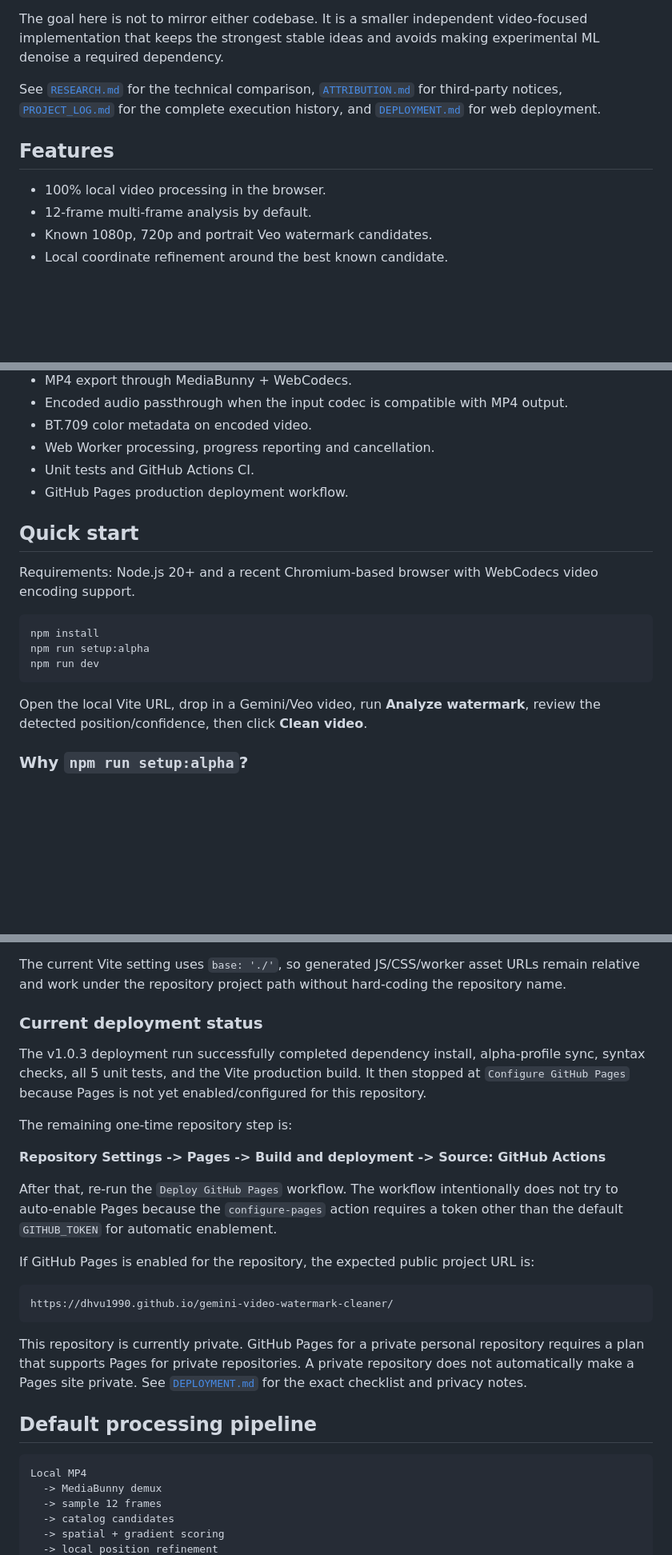
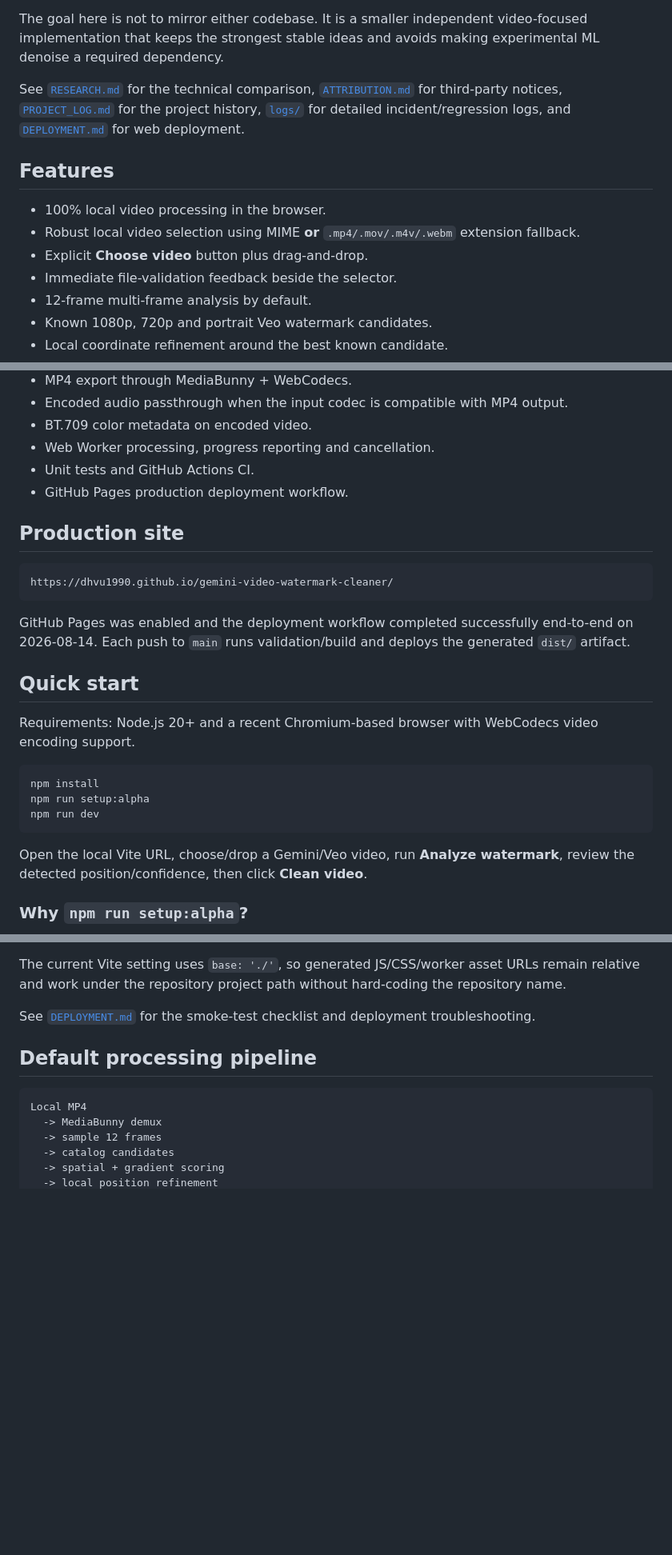
Before and after one commit to dhvu1990/gemini-video-watermark-cleaner, a Markdown page: README.md, 3 parts joined by grey strips. Shown at 80% size. Rendered like a GitHub page; blank space fills up the shorter version.

Commit message:
docs: update README for v1.0.5 browser fix

````diff
--- a/README.md
+++ b/README.md
@@ -13,11 +13,14 @@ This repository was designed after studying two MIT-licensed projects:
 
 The goal here is not to mirror either codebase. It is a smaller independent video-focused implementation that keeps the strongest stable ideas and avoids making experimental ML denoise a required dependency.
 
-See [`RESEARCH.md`](./RESEARCH.md) for the technical comparison, [`ATTRIBUTION.md`](./ATTRIBUTION.md) for third-party notices, [`PROJECT_LOG.md`](./PROJECT_LOG.md) for the complete execution history, and [`DEPLOYMENT.md`](./DEPLOYMENT.md) for web deployment.
+See [`RESEARCH.md`](./RESEARCH.md) for the technical comparison, [`ATTRIBUTION.md`](./ATTRIBUTION.md) for third-party notices, [`PROJECT_LOG.md`](./PROJECT_LOG.md) for the project history, [`logs/`](./logs/) for detailed incident/regression logs, and [`DEPLOYMENT.md`](./DEPLOYMENT.md) for web deployment.
 
 ## Features
 
 - 100% local video processing in the browser.
+- Robust local video selection using MIME **or** `.mp4/.mov/.m4v/.webm` extension fallback.
+- Explicit **Choose video** button plus drag-and-drop.
+- Immediate file-validation feedback beside the selector.
 - 12-frame multi-frame analysis by default.
 - Known 1080p, 720p and portrait Veo watermark candidates.
 - Local coordinate refinement around the best known candidate.
@@ -36,6 +39,14 @@ See [`RESEARCH.md`](./RESEARCH.md) for the technical comparison, [`ATTRIBUTION.m
 - Unit tests and GitHub Actions CI.
 - GitHub Pages production deployment workflow.
 
+## Production site
+
+```text
+https://dhvu1990.github.io/gemini-video-watermark-cleaner/
+```
+
+GitHub Pages was enabled and the deployment workflow completed successfully end-to-end on 2026-08-14. Each push to `main` runs validation/build and deploys the generated `dist/` artifact.
+
 ## Quick start
 
 Requirements: Node.js 20+ and a recent Chromium-based browser with WebCodecs video encoding support.
@@ -46,7 +57,7 @@ npm run setup:alpha
 npm run dev
 ```
 
-Open the local Vite URL, drop in a Gemini/Veo video, run **Analyze watermark**, review the detected position/confidence, then click **Clean video**.
+Open the local Vite URL, choose/drop a Gemini/Veo video, run **Analyze watermark**, review the detected position/confidence, then click **Clean video**.
 
 ### Why `npm run setup:alpha`?
 
@@ -84,23 +95,7 @@ On every push to `main`, the workflow:
 
 The current Vite setting uses `base: './'`, so generated JS/CSS/worker asset URLs remain relative and work under the repository project path without hard-coding the repository name.
 
-### Current deployment status
-
-The v1.0.3 deployment run successfully completed dependency install, alpha-profile sync, syntax checks, all 5 unit tests, and the Vite production build. It then stopped at `Configure GitHub Pages` because Pages is not yet enabled/configured for this repository.
-
-The remaining one-time repository step is:
-
-**Repository Settings -> Pages -> Build and deployment -> Source: GitHub Actions**
-
-After that, re-run the `Deploy GitHub Pages` workflow. The workflow intentionally does not try to auto-enable Pages because the `configure-pages` action requires a token other than the default `GITHUB_TOKEN` for automatic enablement.
-
-If GitHub Pages is enabled for the repository, the expected public project URL is:
-
-```text
-https://dhvu1990.github.io/gemini-video-watermark-cleaner/
-```
-
-This repository is currently private. GitHub Pages for a private personal repository requires a plan that supports Pages for private repositories. A private repository does not automatically make a Pages site private. See [`DEPLOYMENT.md`](./DEPLOYMENT.md) for the exact checklist and privacy notes.
+See [`DEPLOYMENT.md`](./DEPLOYMENT.md) for the smoke-test checklist and deployment troubleshooting.
 
 ## Default processing pipeline
 
````
Also changed, not shown: other parts of README.md (+3 -4 lines).
